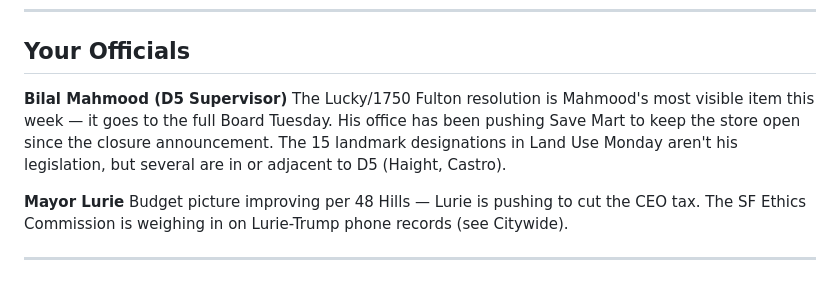
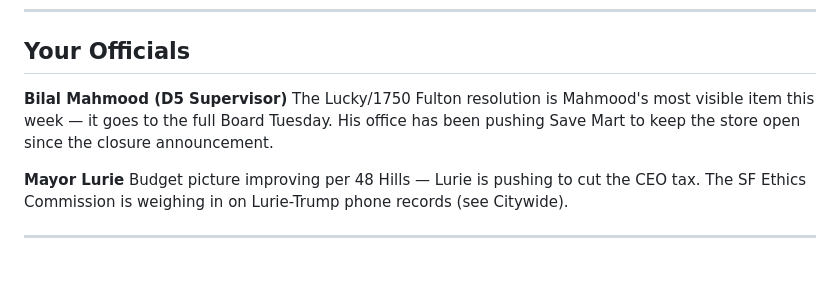
Before and after one commit to sgillen/civicclaw, a Markdown page: data/d5.md, the part around the change. Drawn GitHub-style.

Commit message:
Remove unsupported claim about landmark district locations
We don't have addresses for the 15 landmark designations, so
can't say which ones are in or adjacent to D5.

Co-Authored-By: Claude Opus 4.6 (1M context) <noreply@anthropic.com>

```diff
--- a/data/d5.md
+++ b/data/d5.md
@@ -45,7 +45,7 @@ No cleanup data returned this cycle.
 ## Your Officials
 
 **Bilal Mahmood (D5 Supervisor)**
-The Lucky/1750 Fulton resolution is Mahmood's most visible item this week — it goes to the full Board Tuesday. His office has been pushing Save Mart to keep the store open since the closure announcement. The 15 landmark designations in Land Use Monday aren't his legislation, but several are in or adjacent to D5 (Haight, Castro).
+The Lucky/1750 Fulton resolution is Mahmood's most visible item this week — it goes to the full Board Tuesday. His office has been pushing Save Mart to keep the store open since the closure announcement.
 
 **Mayor Lurie**
 Budget picture improving per 48 Hills — Lurie is pushing to cut the CEO tax. The SF Ethics Commission is weighing in on Lurie-Trump phone records (see Citywide).
```
